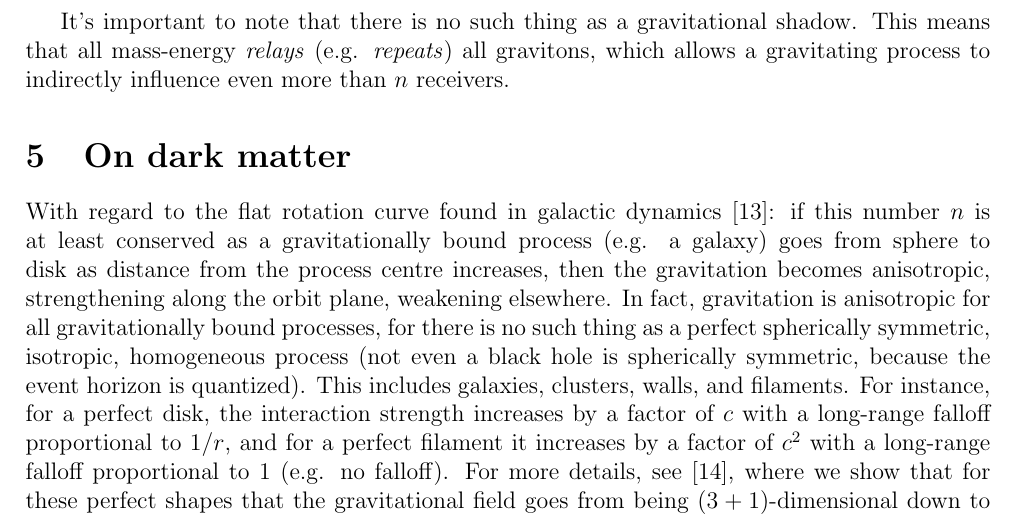
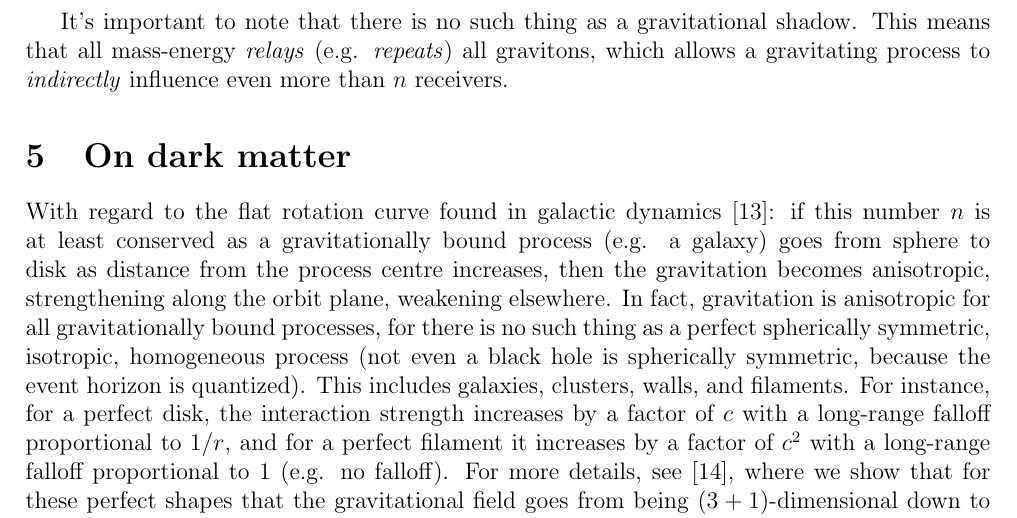
Before and after one commit to sjhalayka/papers, a LaTeX paper (anisotropic gravitation/bezier_escape.tex): part of page 3 of 4, cut so that both start at the same text. Compiled offline with pdfLaTeX.

Commit message:
Add files via upload

```diff
--- a/anisotropic gravitation/bezier_escape.tex
+++ b/anisotropic gravitation/bezier_escape.tex
@@ -122,7 +122,7 @@ To use another analogy from computer science \cite{stevens}, the connectionless
 Of course, higher-level connections exist in the case of electromagnetism, such as in microwave network communications.
 
 It's important to note that there is no such thing as a gravitational shadow.
-This means that all mass-energy {\textit{relays}} (e.g. {\textit{repeats}}) all gravitons, which allows a gravitating process to indirectly influence even more than $n$ receivers.
+This means that all mass-energy {\textit{relays}} (e.g. {\textit{repeats}}) all gravitons, which allows a gravitating process to {\textit{indirectly}} influence even more than $n$ receivers.
 %, acting as a mediary between the source and more distant, otherwise occluded, receivers.
 
 
```
Also changed, not shown: anisotropic gravitation/bezier_escape.pdf, 1 other file.
